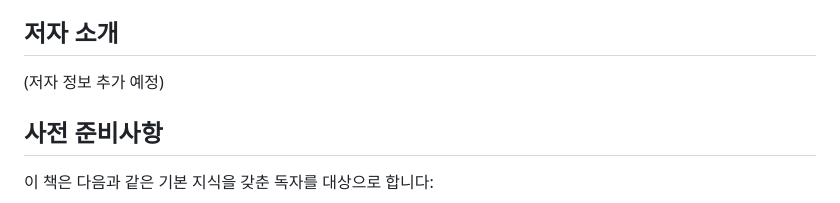
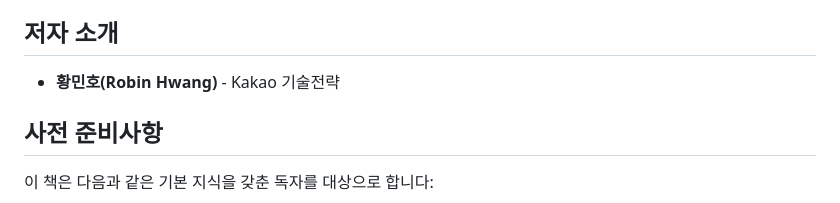
Before and after one commit to revfactory/spring-ai-book, a Markdown page: README.md, the part around the change. Rendered like a GitHub page.

Commit message:
Update README with author information
Add Kakao 기술전략 robin.hwang(황민호) as author

🤖 Generated with [Claude Code](https://claude.ai/code)

Co-Authored-By: Claude <noreply@anthropic.com>

```diff
--- a/README.md
+++ b/README.md
@@ -65,7 +65,7 @@ Java와 Spring Boot의 기본 지식이 있는 개발자라면 누구나 이 책
 
 ## 저자 소개
 
-(저자 정보 추가 예정)
+- **황민호(Robin Hwang)** - Kakao 기술전략
 
 ## 사전 준비사항
 
```
